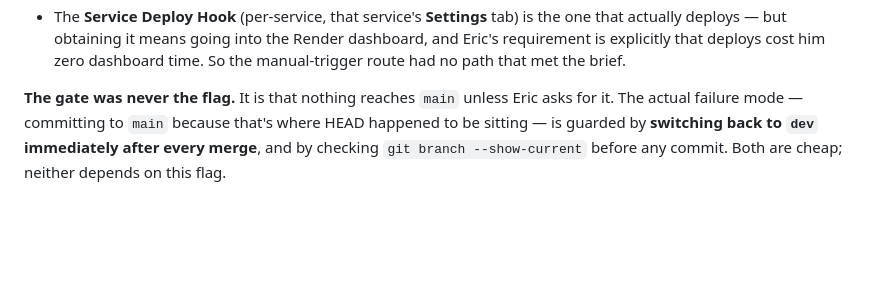
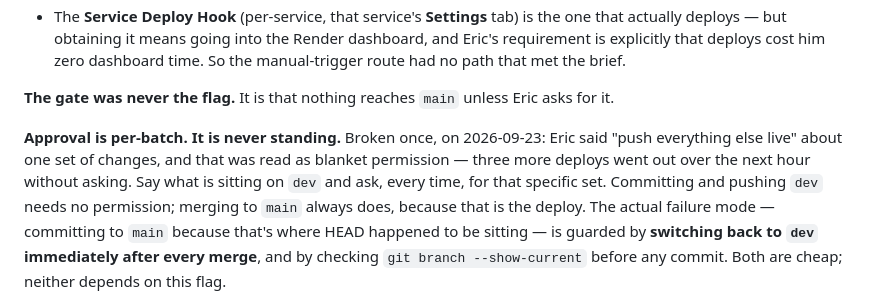
Before and after one commit to ericpavol/aada-funnel, a Markdown page: PROJECT.md, the part around the change. GitHub-like rendering; blank space fills up the shorter version.

Commit message:
Record that deploy approval is per-batch, never standing
PROJECT.md already said nothing reaches main unless Eric asks. It did not
say that one yes covers only the batch it was given for, and on
2026-09-23 a single "push everything else live" was read as blanket
permission for three further deploys.

Co-Authored-By: Claude Opus 5 <noreply@anthropic.com>

```diff
--- a/PROJECT.md
+++ b/PROJECT.md
@@ -101,7 +101,14 @@ But "deploy by hand instead" did not survive contact with reality:
   dashboard time. So the manual-trigger route had no path that met the brief.
 
 **The gate was never the flag.** It is that nothing reaches `main` unless Eric
-asks for it. The actual failure mode — committing to `main` because that's
+asks for it.
+
+**Approval is per-batch. It is never standing.** Broken once, on 2026-09-23:
+Eric said "push everything else live" about one set of changes, and that was
+read as blanket permission — three more deploys went out over the next hour
+without asking. Say what is sitting on `dev` and ask, every time, for that
+specific set. Committing and pushing `dev` needs no permission; merging to
+`main` always does, because that is the deploy. The actual failure mode — committing to `main` because that's
 where HEAD happened to be sitting — is guarded by **switching back to `dev`
 immediately after every merge**, and by checking `git branch --show-current`
 before any commit. Both are cheap; neither depends on this flag.
```
